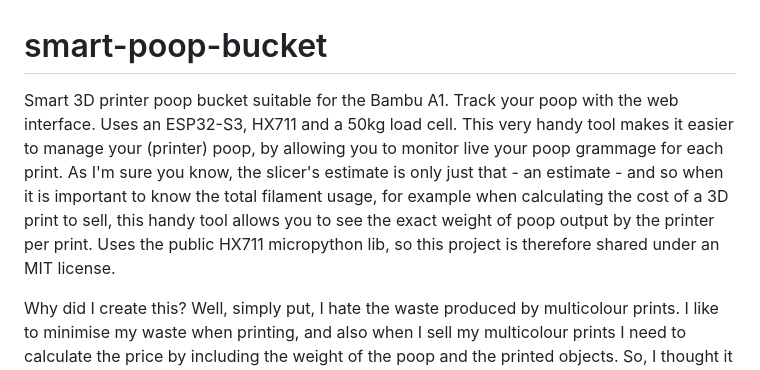
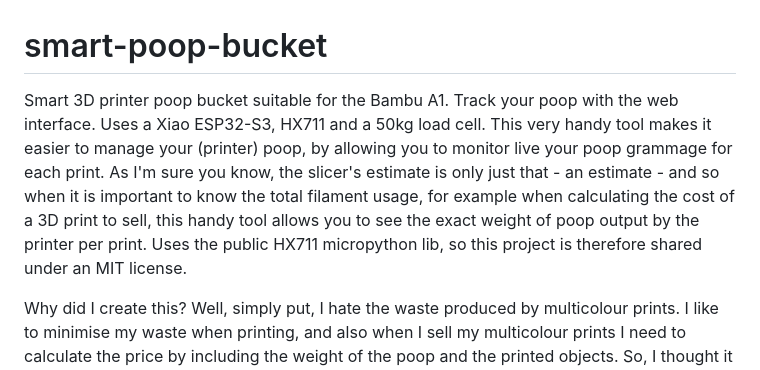
Before and after one commit to peterxn123/smart-poop-bucket, a Markdown page: README.md, the part around the change. Drawn GitHub-style.

```diff
--- a/README.md
+++ b/README.md
@@ -1,5 +1,5 @@
 # smart-poop-bucket
-Smart 3D printer poop bucket suitable for the Bambu A1. Track your poop with the web interface. Uses an ESP32-S3, HX711 and a 50kg load cell. This very handy tool makes it easier to manage your (printer) poop, by allowing you to monitor live your poop grammage for each print. As I'm sure you know, the slicer's estimate is only just that - an estimate - and so when it is important to know the total filament usage, for example when calculating the cost of a 3D print to sell, this handy tool allows you to see the exact weight of poop output by the printer per print. Uses the public HX711 micropython lib, so this project is therefore shared under an MIT license.
+Smart 3D printer poop bucket suitable for the Bambu A1. Track your poop with the web interface. Uses a Xiao ESP32-S3, HX711 and a 50kg load cell. This very handy tool makes it easier to manage your (printer) poop, by allowing you to monitor live your poop grammage for each print. As I'm sure you know, the slicer's estimate is only just that - an estimate - and so when it is important to know the total filament usage, for example when calculating the cost of a 3D print to sell, this handy tool allows you to see the exact weight of poop output by the printer per print. Uses the public HX711 micropython lib, so this project is therefore shared under an MIT license.
 
 Why did I create this? Well, simply put, I hate the waste produced by multicolour prints. I like to minimise my waste when printing, and also when I sell my multicolour prints I need to calculate the price by including the weight of the poop and the printed objects. So, I thought it would be really handy, rather than me having to empty my poop bin and weigh it myself every time, instead have a smart poop bin where I can keep track of the poop weight of each print, without having to go through the hassle of weighing it myself.
 
```
